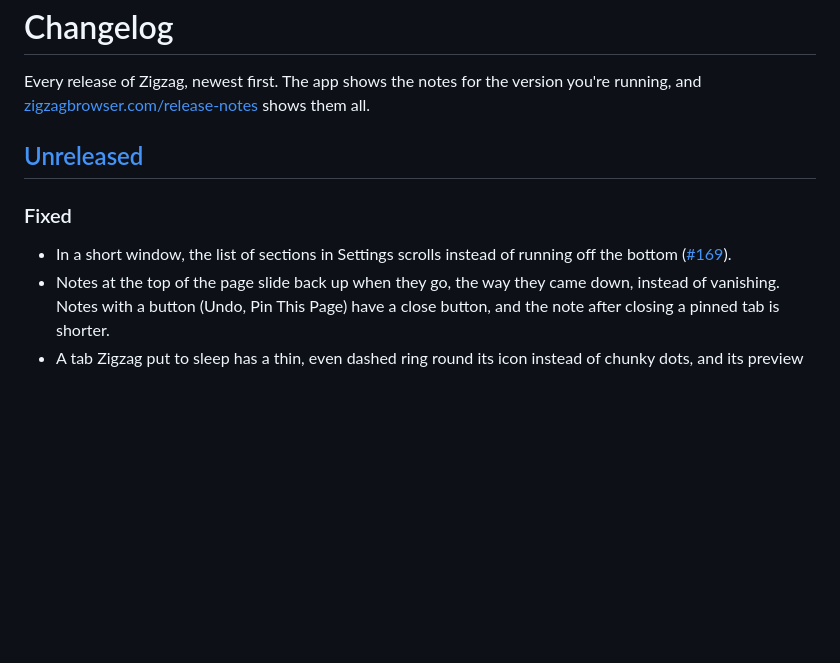
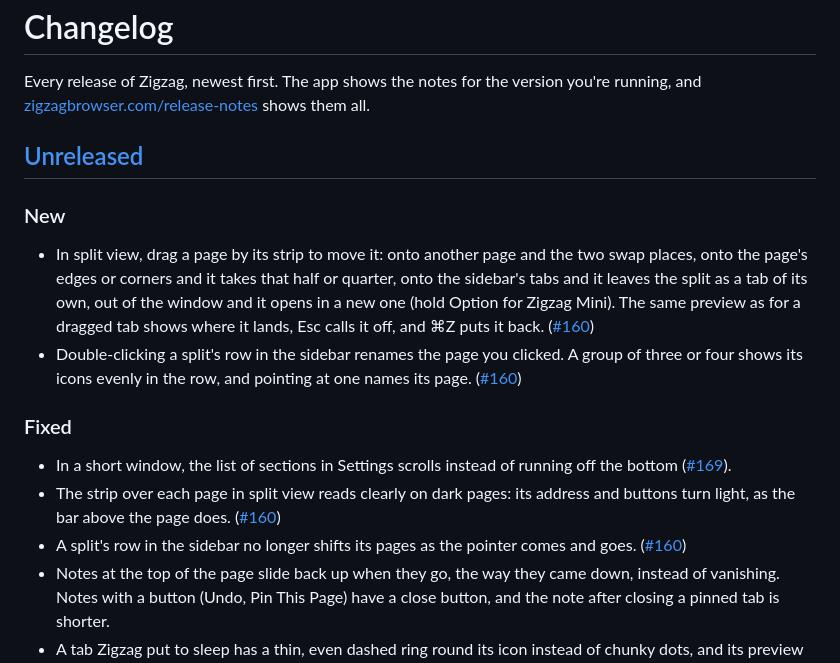
Before and after one commit to ZigaoWang/zigzag, a Markdown page: CHANGELOG.md, the part around the change. GitHub-like rendering; blank space fills up the shorter version.

Commit message:
docs: changelog and design notes for moving panes (#160)

```diff
--- a/CHANGELOG.md
+++ b/CHANGELOG.md
@@ -5,8 +5,14 @@ Every release of Zigzag, newest first. The app shows the notes for the version y
 
 ## [Unreleased]
 
+### New
+- In split view, drag a page by its strip to move it: onto another page and the two swap places, onto the page's edges or corners and it takes that half or quarter, onto the sidebar's tabs and it leaves the split as a tab of its own, out of the window and it opens in a new one (hold Option for Zigzag Mini). The same preview as for a dragged tab shows where it lands, Esc calls it off, and ⌘Z puts it back. ([#160](https://github.com/ZigaoWang/zigzag/issues/160))
+- Double-clicking a split's row in the sidebar renames the page you clicked. A group of three or four shows its icons evenly in the row, and pointing at one names its page. ([#160](https://github.com/ZigaoWang/zigzag/issues/160))
+
 ### Fixed
 - In a short window, the list of sections in Settings scrolls instead of running off the bottom ([#169](https://github.com/ZigaoWang/zigzag/issues/169)).
+- The strip over each page in split view reads clearly on dark pages: its address and buttons turn light, as the bar above the page does. ([#160](https://github.com/ZigaoWang/zigzag/issues/160))
+- A split's row in the sidebar no longer shifts its pages as the pointer comes and goes. ([#160](https://github.com/ZigaoWang/zigzag/issues/160))
 - Notes at the top of the page slide back up when they go, the way they came down, instead of vanishing. Notes with a button (Undo, Pin This Page) have a close button, and the note after closing a pinned tab is shorter.
 - A tab Zigzag put to sleep has a thin, even dashed ring round its icon instead of chunky dots, and its preview says why it sleeps and about how much memory that freed, like "Asleep to save memory. Freed about 180 MB." ([#140](https://github.com/ZigaoWang/zigzag/issues/140))
 
```
Also changed, not shown: Zigzag/Design/DESIGN.md (+11 -2 lines).
